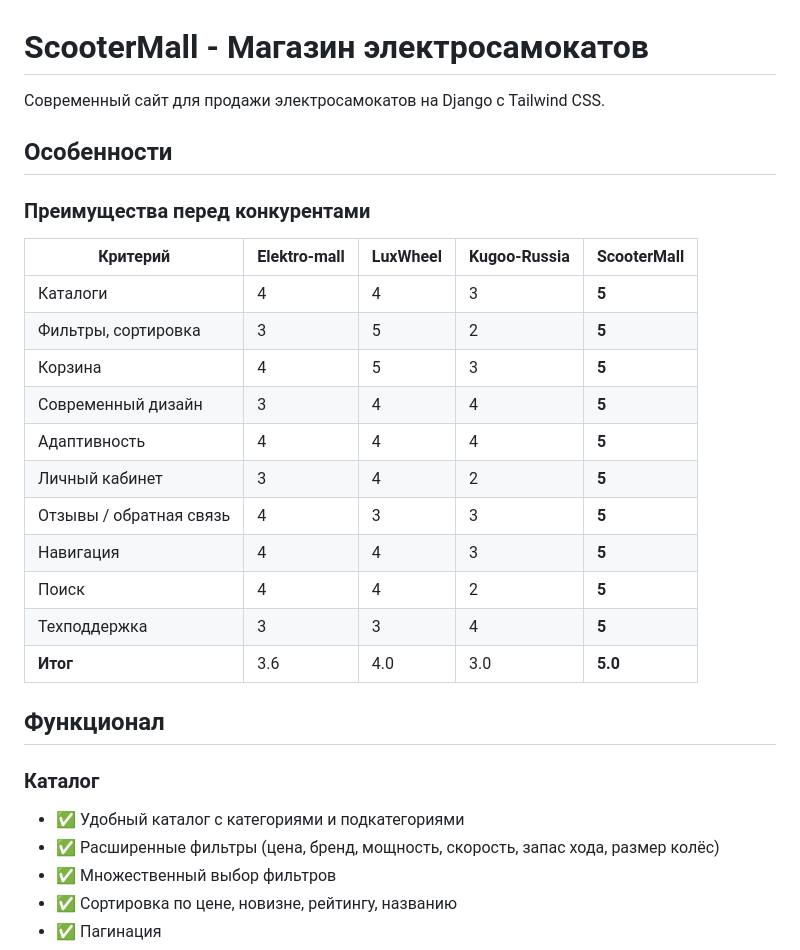
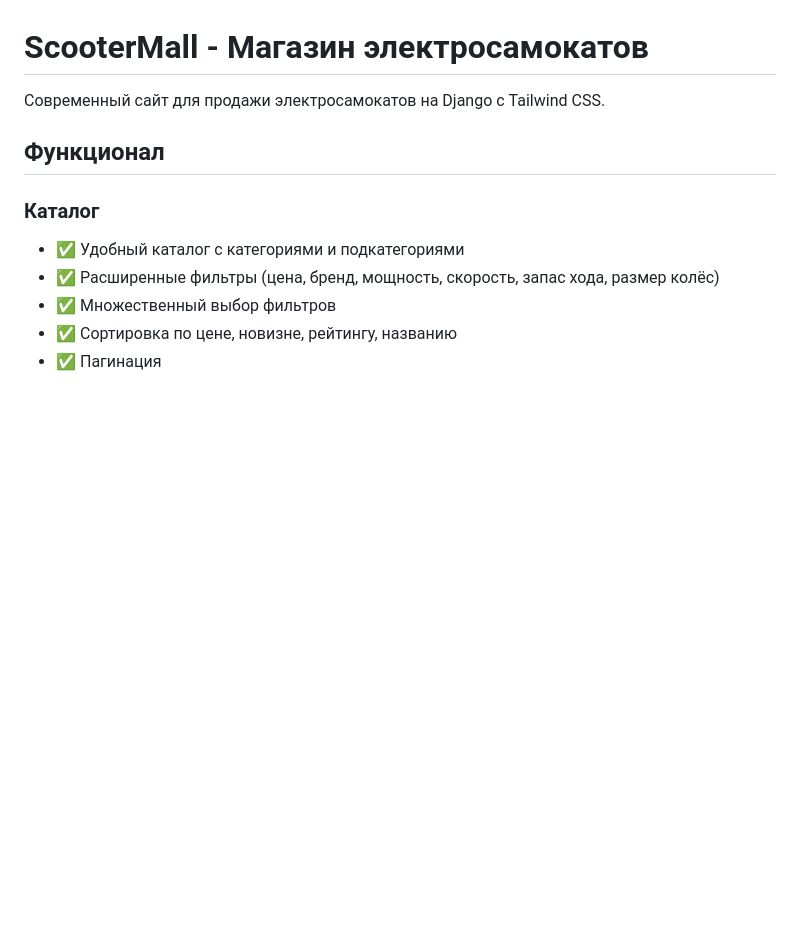
Before and after one commit to Flush-s/scootermall, a Markdown page: README.md, the part around the change. Rendered like a GitHub page; blank space fills up the shorter version.

```diff
--- a/README.md
+++ b/README.md
@@ -1,25 +1,6 @@
 # ScooterMall - Магазин электросамокатов
 
 Современный сайт для продажи электросамокатов на Django с Tailwind CSS.
-
-## Особенности
-
-### Преимущества перед конкурентами
-
-| Критерий | Elektro-mall | LuxWheel | Kugoo-Russia | **ScooterMall** |
-|----------|--------------|----------|--------------|-----------------|
-| Каталоги | 4 | 4 | 3 | **5** |
-| Фильтры, сортировка | 3 | 5 | 2 | **5** |
-| Корзина | 4 | 5 | 3 | **5** |
-| Современный дизайн | 3 | 4 | 4 | **5** |
-| Адаптивность | 4 | 4 | 4 | **5** |
-| Личный кабинет | 3 | 4 | 2 | **5** |
-| Отзывы / обратная связь | 4 | 3 | 3 | **5** |
-| Навигация | 4 | 4 | 3 | **5** |
-| Поиск | 4 | 4 | 2 | **5** |
-| Техподдержка | 3 | 3 | 4 | **5** |
-| **Итог** | 3.6 | 4.0 | 3.0 | **5.0** |
-
 ## Функционал
 
 ### Каталог
```
